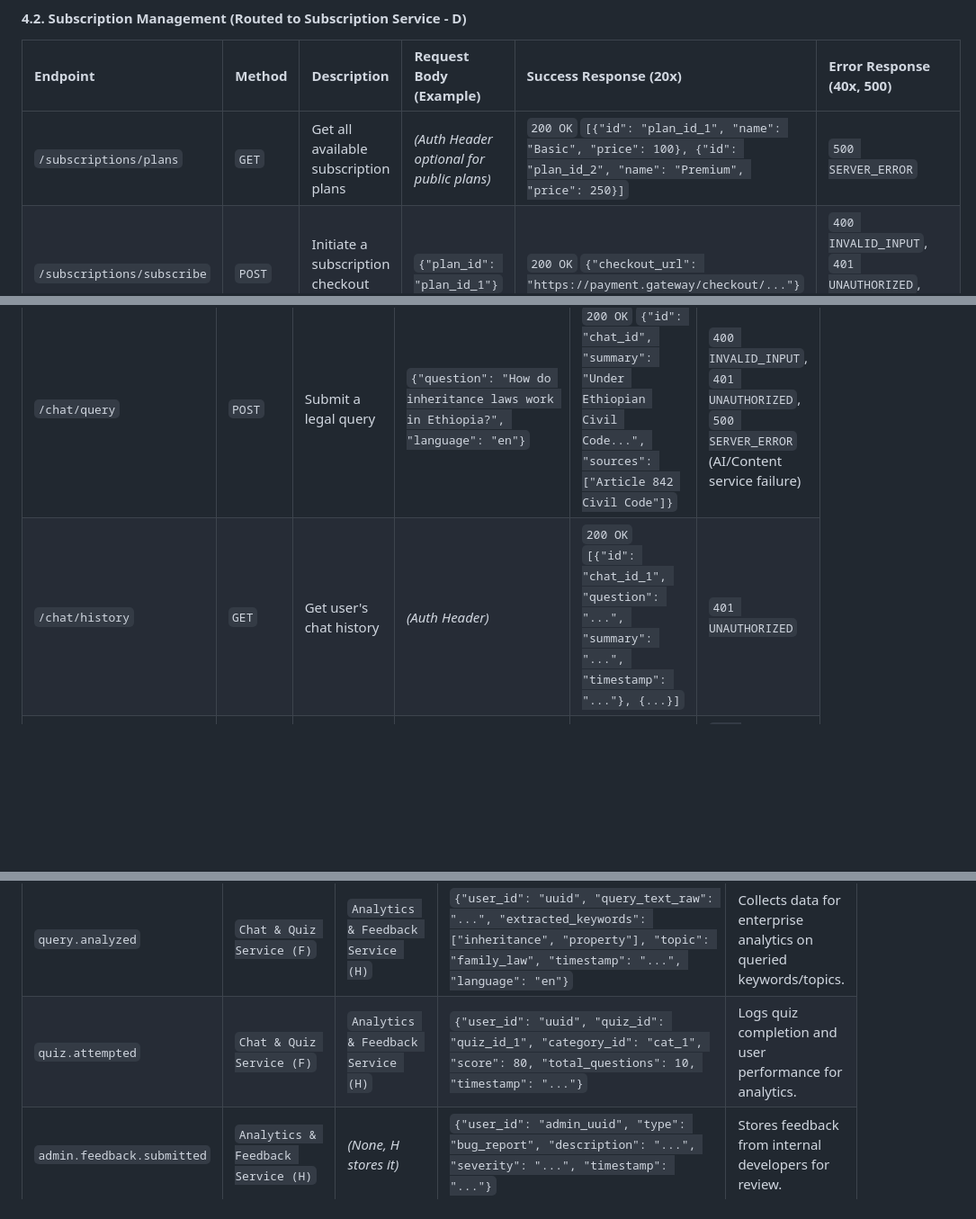
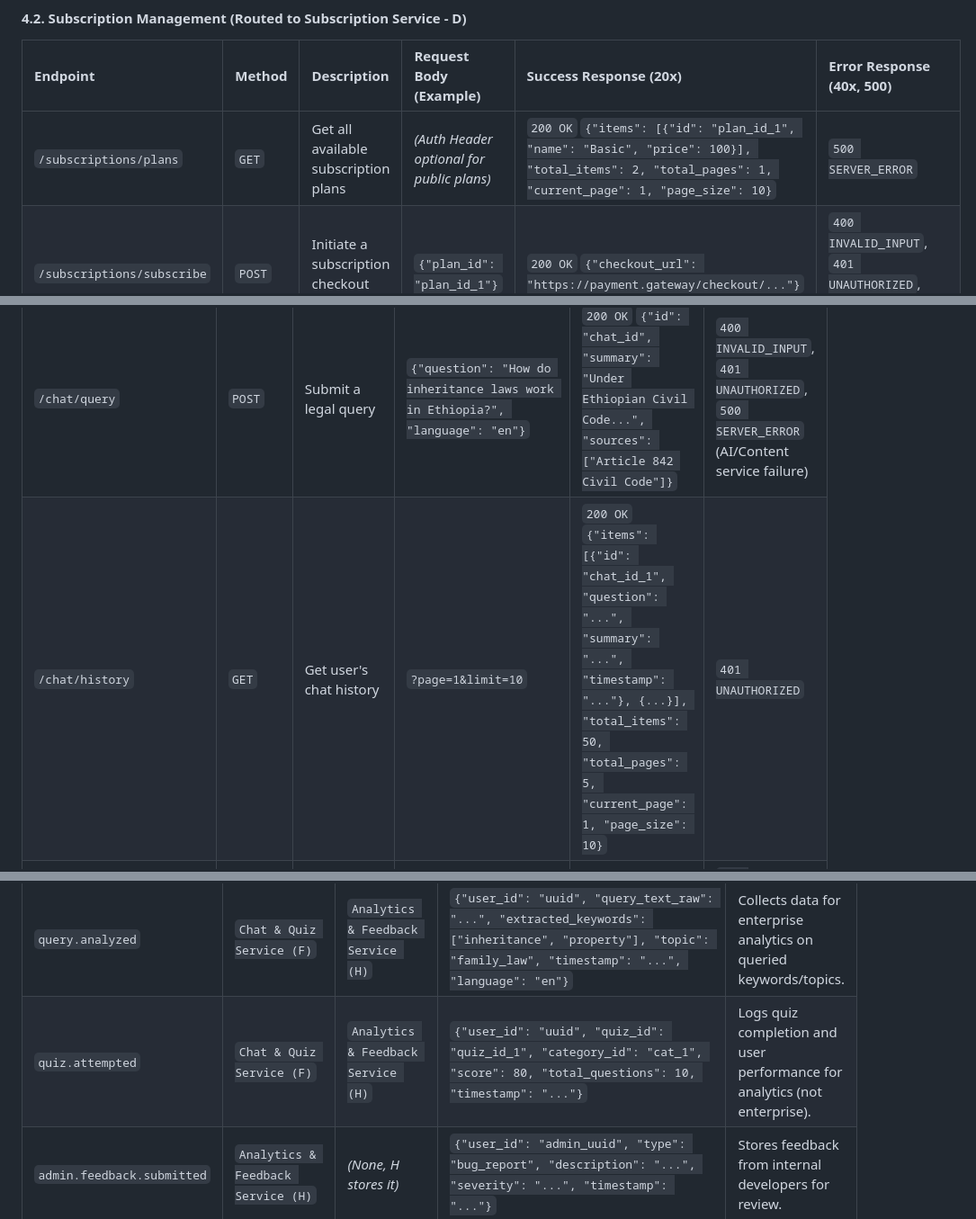
Before and after one commit to Law-Gen/lawgen-backend, a Markdown page: README.md, 3 parts joined by grey strips. Shown at 90% size. Rendered like a GitHub page; blank space fills up the shorter version.

```diff
--- a/README.md
+++ b/README.md
@@ -218,7 +223,7 @@ These are the public-facing APIs consumed directly by the Web and Mobile applica
 
 | Endpoint                     | Method | Description                                       | Request Body (Example)                                 | **Success Response (20x)**                                    | **Error Response (40x, 500)**                                    |
 | :--------------------------- | :----- | :------------------------------------------------ | :----------------------------------------------------- | :------------------------------------------------------------ | :---------------------------------------------------------------- |
-| `/subscriptions/plans`       | `GET`  | Get all available subscription plans              | *(Auth Header optional for public plans)*             | `200 OK` `[{"id": "plan_id_1", "name": "Basic", "price": 100}, {"id": "plan_id_2", "name": "Premium", "price": 250}]` | `500 SERVER_ERROR`                                                |
+| `/subscriptions/plans`       | `GET`  | Get all available subscription plans              | *(Auth Header optional for public plans)*             | `200 OK` `{"items": [{"id": "plan_id_1", "name": "Basic", "price": 100}], "total_items": 2, "total_pages": 1, "current_page": 1, "page_size": 10}` | `500 SERVER_ERROR`                                                |
 | `/subscriptions/subscribe`   | `POST` | Initiate a subscription checkout session          | `{"plan_id": "plan_id_1"}`                             | `200 OK` `{"checkout_url": "https://payment.gateway/checkout/..."}` | `400 INVALID_INPUT`, `401 UNAUTHORIZED`, `404 NOT_FOUND` (plan not found) |
 | `/subscriptions/me`          | `GET`  | Get current user's subscription status and details | *(Auth Header)*                                        | `200 OK` `{"status": "active", "plan_id": "plan_id_1", "start_date": "2023-01-01", "end_date": "2024-01-01"}` | `401 UNAUTHORIZED`, `404 NOT_FOUND` (no active subscription)      |
 | `/subscriptions/cancel`      | `POST` | Cancel current user's subscription                | *(Auth Header)*                                        | `200 OK` `{"message": "Subscription cancelled successfully."}`      | `401 UNAUTHORIZED`, `404 NOT_FOUND` (no active subscription)      |
@@ -229,7 +234,7 @@ These are the public-facing APIs consumed directly by the Web and Mobile applica
 | Endpoint                 | Method | Description                                    | Request Body (Example)                               | **Success Response (20x)**                                       | **Error Response (40x, 500)**                                          |
 | :----------------------- | :----- | :--------------------------------------------- | :--------------------------------------------------- | :--------------------------------------------------------------- | :--------------------------------------------------------------------- |
 | `/chat/query`            | `POST` | Submit a legal query                           | `{"question": "How do inheritance laws work in Ethiopia?", "language": "en"}` | `200 OK` `{"id": "chat_id", "summary": "Under Ethiopian Civil Code...", "sources": ["Article 842 Civil Code"]}` | `400 INVALID_INPUT`, `401 UNAUTHORIZED`, `500 SERVER_ERROR` (AI/Content service failure) |
-| `/chat/history`          | `GET`  | Get user's chat history                        | *(Auth Header)*                                      | `200 OK` `[{"id": "chat_id_1", "question": "...", "summary": "...", "timestamp": "..."}, {...}]` | `401 UNAUTHORIZED`                                                     |
+| `/chat/history`          | `GET`  | Get user's chat history                        | `?page=1&limit=10`                                   | `200 OK` `{"items": [{"id": "chat_id_1", "question": "...", "summary": "...", "timestamp": "..."}, {...}], "total_items": 50, "total_pages": 5, "current_page": 1, "page_size": 10}` | `401 UNAUTHORIZED`                                                     |
 | `/chat/{chatId}/followup` | `POST` | Submit a follow-up question for an existing chat | `{"followup_question": "Explain Article 123 further.", "chat_history": [{"role": "user", "content": "..."}, {"role": "ai", "content": "..."}]}` | `200 OK` `{"id": "chat_id_x", "summary": "Article 123 specifies...", "sources": ["Article 123 Civil Code"]}` | `400 INVALID_INPUT`, `401 UNAUTHORIZED`, `404 NOT_FOUND` (chatId invalid), `500 SERVER_ERROR` |
 
 #### 4.4. Quizzes (Chat & Quiz Service - F)
@@ -352,7 +359,7 @@ Events are JSON objects.
 | `subscription.updated`     | `Subscription Service (D)` | `User Service (C)`, `Analytics & Feedback Service (H)` | `{"user_id": "uuid", "plan_id": "plan_id_1", "status": "active", "effective_date": "2023-01-01"}` | Notifies other services when a user's subscription changes (e.g., status, plan). |
 | `user.registered`          | `User Service (C)`   | `Analytics & Feedback Service (H)` | `{"user_id": "uuid", "email": "user@example.com", "registration_date": "2023-01-01"}` | Notifies that a new user has successfully registered. |
 | `query.analyzed`           | `Chat & Quiz Service (F)` | `Analytics & Feedback Service (H)` | `{"user_id": "uuid", "query_text_raw": "...", "extracted_keywords": ["inheritance", "property"], "topic": "family_law", "timestamp": "...", "language": "en"}` | Collects data for enterprise analytics on queried keywords/topics. |
-| `quiz.attempted`           | `Chat & Quiz Service (F)` | `Analytics & Feedback Service (H)` | `{"user_id": "uuid", "quiz_id": "quiz_id_1", "category_id": "cat_1", "score": 80, "total_questions": 10, "timestamp": "..."}` | Logs quiz completion and user performance for analytics. |
+| `quiz.attempted`           | `Chat & Quiz Service (F)` | `Analytics & Feedback Service (H)` | `{"user_id": "uuid", "quiz_id": "quiz_id_1", "category_id": "cat_1", "score": 80, "total_questions": 10, "timestamp": "..."}` | Logs quiz completion and user performance for analytics (not enterprise). |
 | `admin.feedback.submitted` | `Analytics & Feedback Service (H)` | *(None, H stores it)*        | `{"user_id": "admin_uuid", "type": "bug_report", "description": "...", "severity": "...", "timestamp": "..."}` | Stores feedback from internal developers for review. |
 | `admin.content.uploaded`   | `Admin Service (I)`  | `AI Query & Content Service (E)` | `{"content_id": "doc_id", "url": "https://storage.cloud/pdf/doc1.pdf", "language": "en", "timestamp": "..."}` | Notifies the content service of a new/updated PDF, triggering text extraction and indexing for AI. |
 | `admin.content.deleted`    | `Admin Service (I)`  | `AI Query & Content Service (E)` | `{"content_id": "doc_id", "timestamp": "..."}` | Notifies content service that a PDF has been deleted, triggering removal from AI index. |
```
Also changed, not shown: other parts of README.md (+61 -50 lines).
